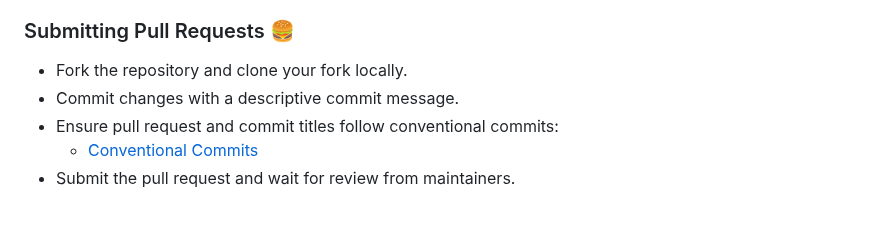
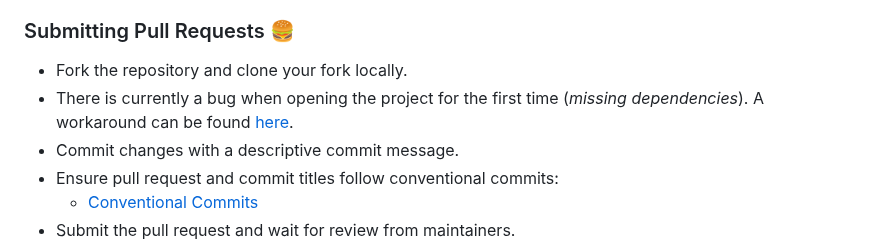
Before and after one commit to Codename-Recon/Gridlock, a Markdown page: README.md, the part around the change. GitHub-like rendering; blank space fills up the shorter version.

```diff
--- a/README.md
+++ b/README.md
@@ -35,6 +35,7 @@ Thank you for your interest in contributing to our Godot Engine project! We welc
 ### Submitting Pull Requests 🍔
 
 - Fork the repository and clone your fork locally.
+- There is currently a bug when opening the project for the first time (*missing dependencies*). A workaround can be found [here](https://github.com/Codename-Recon/Codename-Recon/issues/85#issuecomment-2104902287).
 - Commit changes with a descriptive commit message.
 - Ensure pull request and commit titles follow conventional commits:
   - [Conventional Commits](https://www.conventionalcommits.org/en/v1.0.0/)
```
